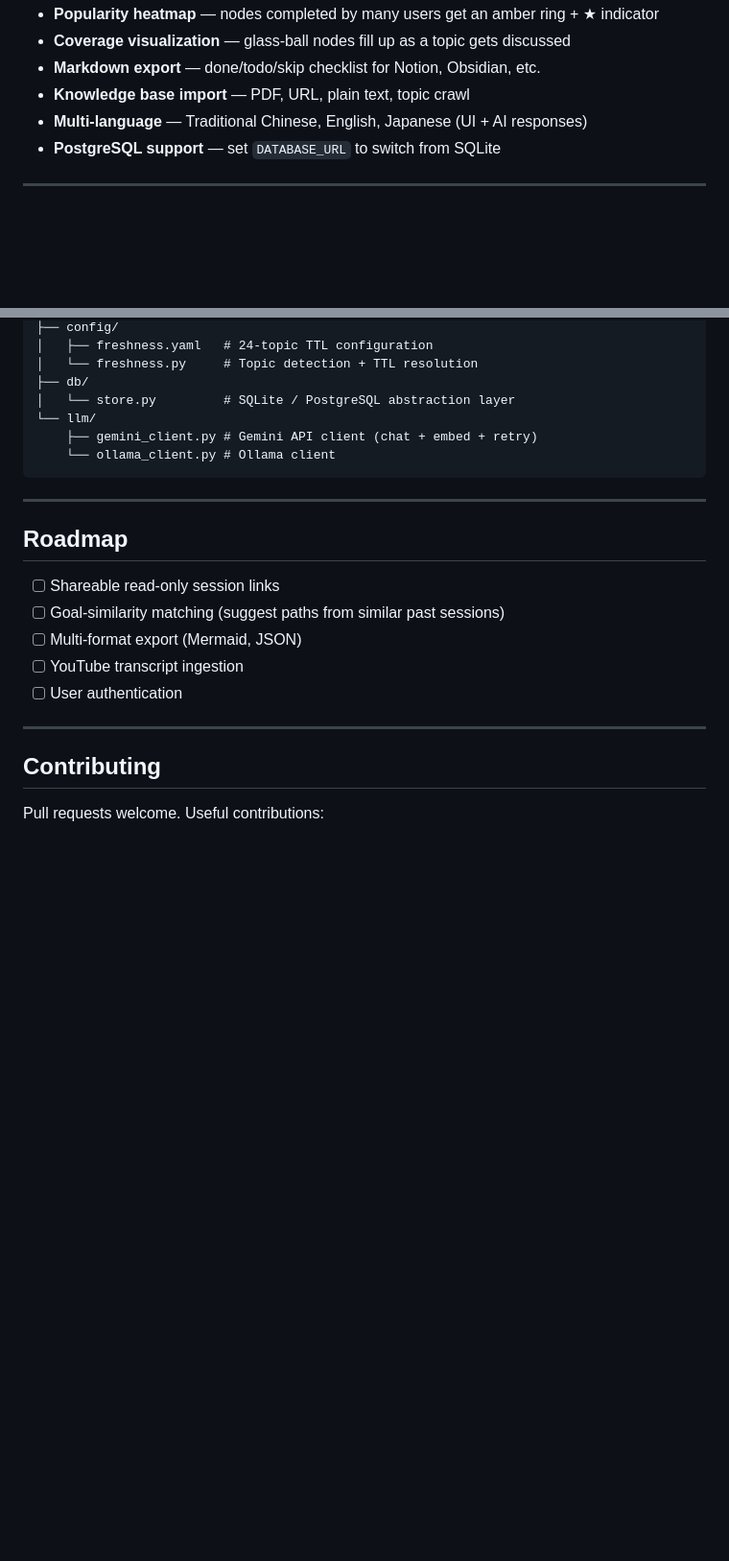
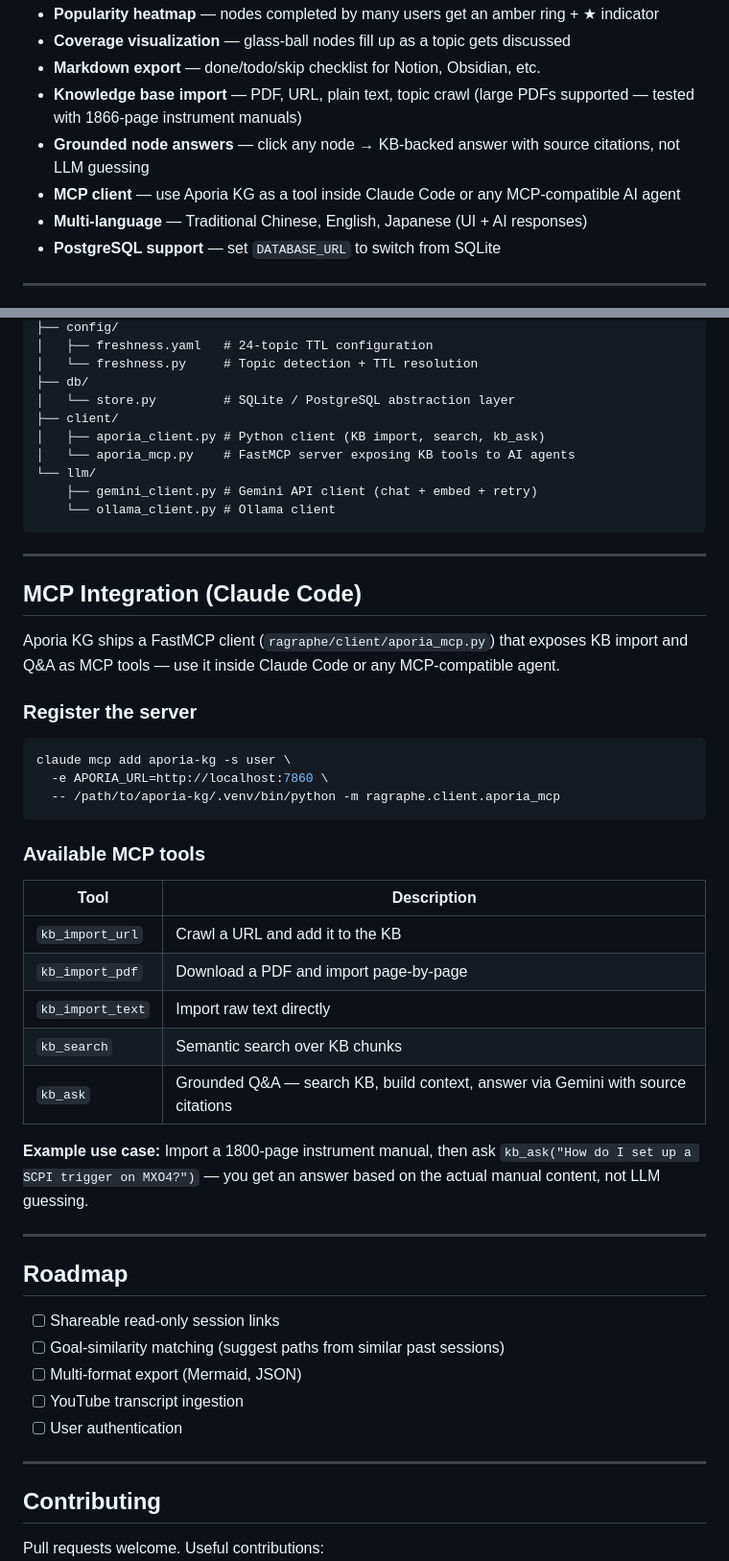
Before and after one commit to ultima6-tw/aporia-kg, a Markdown page: README.md, 2 parts joined by grey strips. Shown at 96% size. GitHub-like rendering; blank space fills up the shorter version.

Commit message:
docs: update README with kb_ask, grounded answers, and MCP integration
Co-Authored-By: Claude Sonnet 4.6 <noreply@anthropic.com>

````diff
--- a/README.md
+++ b/README.md
@@ -52,7 +52,9 @@ Small orbiting dots around nodes are **knowledge satellites** — real content f
 - **Popularity heatmap** — nodes completed by many users get an amber ring + ★ indicator
 - **Coverage visualization** — glass-ball nodes fill up as a topic gets discussed
 - **Markdown export** — done/todo/skip checklist for Notion, Obsidian, etc.
-- **Knowledge base import** — PDF, URL, plain text, topic crawl
+- **Knowledge base import** — PDF, URL, plain text, topic crawl (large PDFs supported — tested with 1866-page instrument manuals)
+- **Grounded node answers** — click any node → KB-backed answer with source citations, not LLM guessing
+- **MCP client** — use Aporia KG as a tool inside Claude Code or any MCP-compatible AI agent
 - **Multi-language** — Traditional Chinese, English, Japanese (UI + AI responses)
 - **PostgreSQL support** — set `DATABASE_URL` to switch from SQLite
 
@@ -231,10 +233,39 @@ ragraphe/
 │   └── freshness.py     # Topic detection + TTL resolution
 ├── db/
 │   └── store.py         # SQLite / PostgreSQL abstraction layer
+├── client/
+│   ├── aporia_client.py # Python client (KB import, search, kb_ask)
+│   └── aporia_mcp.py    # FastMCP server exposing KB tools to AI agents
 └── llm/
     ├── gemini_client.py # Gemini API client (chat + embed + retry)
     └── ollama_client.py # Ollama client
 ```
+
+---
+
+## MCP Integration (Claude Code)
+
+Aporia KG ships a FastMCP client (`ragraphe/client/aporia_mcp.py`) that exposes KB import and Q&A as MCP tools — use it inside Claude Code or any MCP-compatible agent.
+
+### Register the server
+
+```bash
+claude mcp add aporia-kg -s user \
+  -e APORIA_URL=http://localhost:7860 \
+  -- /path/to/aporia-kg/.venv/bin/python -m ragraphe.client.aporia_mcp
+```
+
+### Available MCP tools
+
+| Tool | Description |
+|------|-------------|
+| `kb_import_url` | Crawl a URL and add it to the KB |
+| `kb_import_pdf` | Download a PDF and import page-by-page |
+| `kb_import_text` | Import raw text directly |
+| `kb_search` | Semantic search over KB chunks |
+| `kb_ask` | Grounded Q&A — search KB, build context, answer via Gemini with source citations |
+
+**Example use case:** Import a 1800-page instrument manual, then ask `kb_ask("How do I set up a SCPI trigger on MXO4?")` — you get an answer based on the actual manual content, not LLM guessing.
 
 ---
 
````
